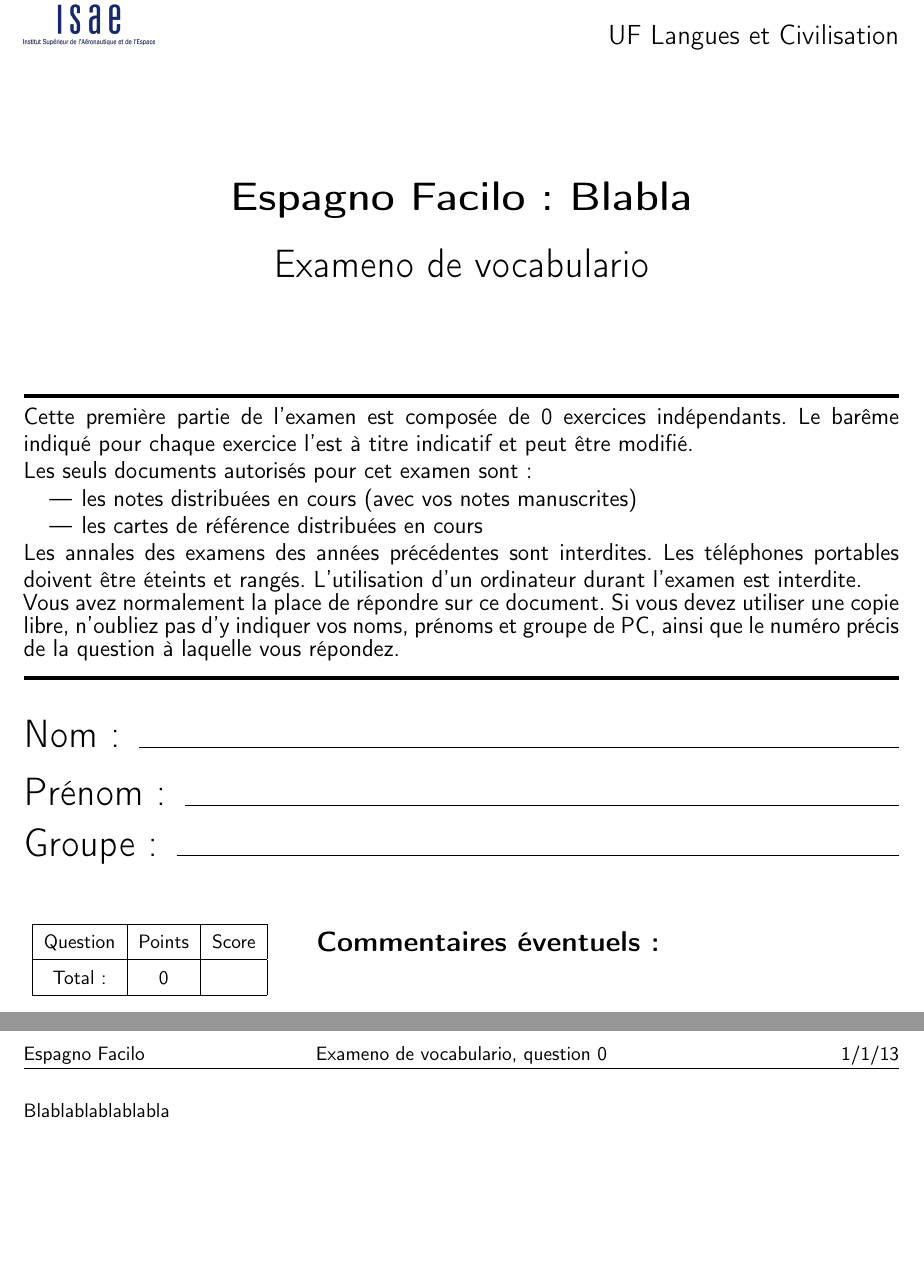
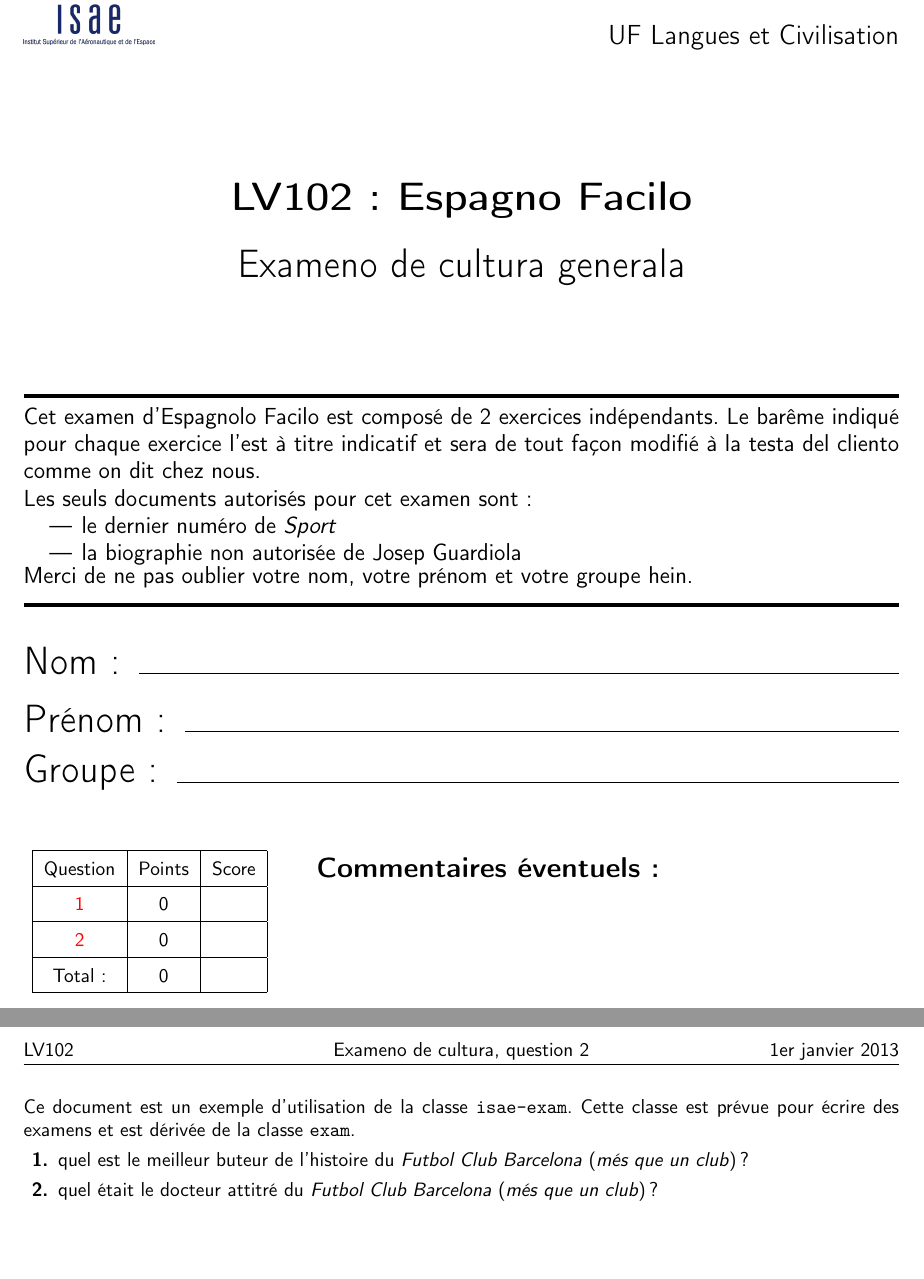
Before and after one commit to tofgarion/supaero-lectures, a LaTeX problem sheet (exempleExam.tex, which reads isae-exam.cls): two parts of pages 1 and 2 of 2, joined at a grey line, cut so that both start at the same text. Compiled offline with pdfLaTeX.

Commit message:
coverpage for exam ready

```diff
--- a/exempleExam.tex
+++ b/exempleExam.tex
@@ -5,8 +9,24 @@
 \module{LV102}
 \modulename{Espagno Facilo}
 \uf{UF Langues et Civilisation}
-\title[Exameno de vocabulario, question \thequestion]{Exameno de vocabulario}
-\date{1/1/13}
+\title[Exameno de cultura, question \thequestion]{Exameno de cultura generala}
+\date{1er janvier 2013}
+
+\conditions{Cet examen d'Espagnolo Facilo est composé de
+  \numquestions{} exercices indépendants. Le barême indiqué pour
+  chaque exercice l'est à titre indicatif et sera de tout façon
+  modifié à la testa del cliento comme on dit chez nous.
+
+  Les seuls documents autorisés pour cet examen sont:
+
+  \begin{itemize}
+  \item le dernier numéro de \textit{Sport}
+  \item la biographie non autorisée de Josep Guardiola
+  \end{itemize}
+
+  Merci de ne pas oublier votre nom, votre prénom et votre groupe
+  hein.
+}
 
 \begin{document}
 
@@ -14,6 +34,31 @@
   \basiccoverpage{}
 \end{coverpages}
 
-Blablablablablabla
+Ce document est un exemple d'utilisation de la classe
+\texttt{isae-exam}. Cette classe est prévue pour écrire des examens et
+est dérivée de la classe \texttt{exam}.
+
+\begin{questions}
+\question quel est le meilleur buteur de l'histoire du \textit{Futbol
+  Club Barcelona} (\textit{més que un club})?
+
+\begin{solution}[0pt]
+
+  C'est Lionel «~j'ai pris des hormones~» Messi. Dans le source
+  \LaTeX, l'option \lstinline![0pt]! de l'environnement
+  \lstinline!solution! permet de préciser que l'on ne laisse pas de
+  place pour répondre sur le sujet.
+\end{solution}
+
+\question quel était le docteur attitré du \textit{Futbol
+  Club Barcelona} (\textit{més que un club})?
+
+\begin{solution}[5cm]
+
+  Il paraît que ce serait le docteur Eufemiano Fuentes\ldots Là par
+  contre, on a laissé 5cm pour répondre. Mais par contre, la
+  solution ne prend que la place qu'il faut.
+\end{solution}
+\end{questions}
 
 \end{document}
--- a/isae-exam.cls
+++ b/isae-exam.cls
@@ -20,6 +20,11 @@
 \DeclareOption{ensica}{\def\@ensica{true}}
 \def\@supaero{}
 \DeclareOption{supaero}{\def\@supaero{true}}
+\def\@name{}
+\DeclareOption{name}{\def\@name{true}}
+\def\@gradetable{}
+\DeclareOption{gradetable}{\def\@gradetable{true}}
+
 
 \newif\ifmarks
 \marksfalse
@@ -30,10 +35,13 @@
 \newcommand{\module}[1]{\def\module@internal{#1}}
 
 \def\modulename@internal{Blabla}
-\newcommand{\modulename}[1]{\def\module@internal{#1}}
+\newcommand{\modulename}[1]{\def\modulename@internal{#1}}
 
 \def\uf@internal{UF Informatique}
 \newcommand{\uf}[1]{\def\uf@internal{#1}}
+
+\def\conditions@internal{}
+\newcommand{\conditions}[1]{\def\conditions@internal{#1}}
 
 % This class extends the exam class
 % Read all the documentclass options; pass them to article,
@@ -153,6 +161,12 @@
 
 % headers and titlepage
 \RequirePackage{graphicx}
+\RequirePackage{translator}
+
+\deftranslation[to=French]{Name}{Nom}
+\deftranslation[to=French]{First name}{Pr\'enom}
+\deftranslation[to=French]{Group}{Groupe}
+\deftranslation[to=French]{Comments}{Commentaires \'eventuels}
 
 \header{\module@internal}{\shorttitle}{\@date}
 \headrule
@@ -178,4 +193,3 @@
 
   \vskip 40pt
 
-  \noindent\rule{\linewidth}{2pt}
@@ -182,6 +200,3 @@
 
-  {\large
+    {\large \conditions@internal}
 
-    Cette première partie de l'examen est composée de \numquestions{}
-    exercices indépendants. Le barême indiqué pour chaque exercice
-    l'est à titre indicatif et peut être modifié.
@@ -191,19 +206,3 @@
-    \begin{itemize}
-    \item les notes distribuées en cours (avec vos notes manuscrites)
-    \item les cartes de référence distribuées en cours
-    \end{itemize}
-
-    Les annales des examens des années précédentes sont interdites. Les
-    téléphones portables doivent être éteints et rangés. L'utilisation
-    d'un ordinateur durant l'examen est interdite.
-
-    Vous avez normalement la place de répondre sur ce document. Si vous
-    devez utiliser une copie libre, n'oubliez pas d'y indiquer vos noms,
-    prénoms et groupe de PC, ainsi que le numéro précis de la question à
-    laquelle vous répondez.
-  }
-
-  \noindent\rule{\linewidth}{2pt}
 
   \vskip 10pt
 
@@ -229,8 +235,9 @@
   \end{minipage}
   \begin{minipage}[t]{0.68\linewidth}
     \vskip 5pt
-    \Large \bfseries Commentaires éventuels:
+    \Large \bfseries \translate{Comments}:
   \end{minipage}
+  \fi
 }
 
 % default font
```
Also changed, not shown: exempleExam.tex (6 more changed lines), isae-exam.cls (22 more changed lines).
